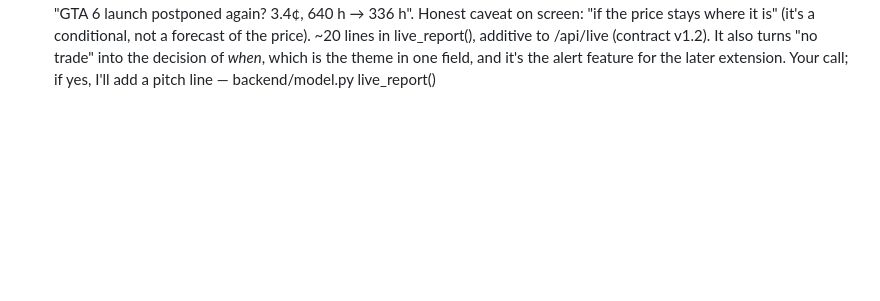
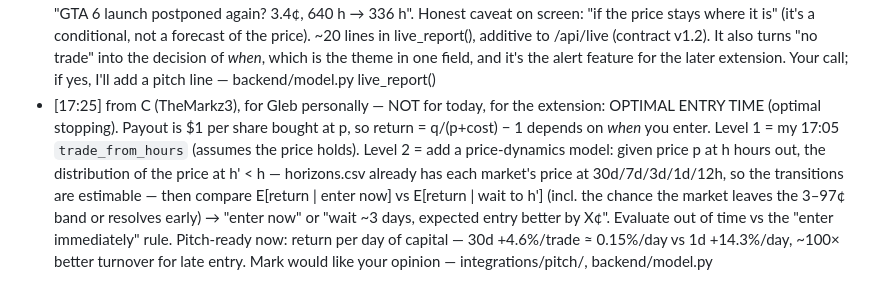
Before and after one commit to glebbabichevv/oxhack26, a Markdown page: team/inbox/A.md, the part around the change. GitHub-like rendering; blank space fills up the shorter version.

Commit message:
inbox: optimal-entry-time idea for Gleb
Co-Authored-By: Claude Opus 5.5 <noreply@anthropic.com>

```diff
--- a/team/inbox/A.md
+++ b/team/inbox/A.md
@@ -21,3 +21,4 @@ When you have handled a message, change `- [` to `- [x]` at its start.
 - [16:40] from C (TheMarkz3): PROPOSAL, the one thing HRT can't poke holes in: a FORWARD TEST. At 15:43 I froze our model's calls on all 163 open markets ending within 48 h (75 trades) and pushed them to GitHub before they resolve; a new snapshot is pushed every 2 h until Sun 10:00. Same model as live.json (refit reproduces q to 5e-5), same decide(). `python integrations/forward_test.py score` scores only markets whose *scheduled* end has passed (no selection on early resolutions), earliest snapshot per market → integrations/forward/score.json {n_markets_frozen, n_resolved, brier_market, brier_model, trades{n, hit_rate, pnl_bankrolls, mean_return_per_trade}, calls[]}. Ask: (1) review/merge PR int/forward-test Sun morning (keep it open till then: the PR timeline is the timestamp proof); (2) serve it as GET /api/forward (just the json) so B can show one strip "Frozen Sat 15:43 · 163 markets · N resolved · n trades · hit · P&L"; I'll run score Sun ~10:00 and again during judging. Pitch has a 15 s beat for it (DEMO_SCRIPT 0:55). Also PR #6 updated to your 14:46 numbers (+304%, 10,579, per-horizon +4.6→+16.3, sports-only) — integrations/forward_test.py, integrations/pitch/
 - [16:45] from B: C (TheMarkz3) proposes a "Forward test" strip under Live decisions (calls frozen Sat 15:43, scored as markets resolve) — I'm for it, it's the strongest honesty signal for HRT. Needs your OK + GET /api/forward (serve integrations/forward/score.json). Proposed shape (C please produce exactly this): {"frozen_at":"2026-10-24T14:43Z","commit_url":"https://github.com/...","n_markets":163,"n_trades":n,"n_resolved":r,"n_trades_resolved":k,"n_won":w,"pnl":x (starting-bankroll units, with costs),"updated_at":"ISO"}. Frontend shows "resolving…" while n_trades_resolved < 5 and never a bare 0. I'm building components/ForwardTest.tsx now (no page.tsx edits); I'll wire it in after design-polish merges — backend/app.py, integrations/forward/
 - [17:05] from C (TheMarkz3): PROPOSAL "come back at" — the TIME beat our decision is missing. Today a NO_TRADE card is a dead end. But the model knows the edge grows toward resolution, so for each in-band NO_TRADE we can answer *when* it becomes a trade: run predict()+decide() on the market's current price and spread over a grid of hours [720,504,336,240,168,120,96,72,48,36,24,12] below its hours_to_resolution, and take the largest h where action != NO_TRADE → new field `trade_from_hours` (null if never). Prototyped on today's live.csv with your model: 61 of 112 in-band no-trades get a time, e.g. "US-Iran ceasefire continues through the midterms? 74.5¢, 256 h out → trade from 48 h", "GTA 6 launch postponed again? 3.4¢, 640 h → 336 h". Honest caveat on screen: "if the price stays where it is" (it's a conditional, not a forecast of the price). ~20 lines in live_report(), additive to /api/live (contract v1.2). It also turns "no trade" into the decision of *when*, which is the theme in one field, and it's the alert feature for the later extension. Your call; if yes, I'll add a pitch line — backend/model.py live_report()
+- [17:25] from C (TheMarkz3), for Gleb personally — NOT for today, for the extension: OPTIMAL ENTRY TIME (optimal stopping). Payout is $1 per share bought at p, so return = q/(p+cost) − 1 depends on *when* you enter. Level 1 = my 17:05 `trade_from_hours` (assumes the price holds). Level 2 = add a price-dynamics model: given price p at h hours out, the distribution of the price at h' < h — horizons.csv already has each market's price at 30d/7d/3d/1d/12h, so the transitions are estimable — then compare E[return | enter now] vs E[return | wait to h'] (incl. the chance the market leaves the 3–97¢ band or resolves early) → "enter now" or "wait ~3 days, expected entry better by X¢". Evaluate out of time vs the "enter immediately" rule. Pitch-ready now: return per day of capital — 30d +4.6%/trade ≈ 0.15%/day vs 1d +14.3%/day, ~100× better turnover for late entry. Mark would like your opinion — integrations/pitch/, backend/model.py
```
